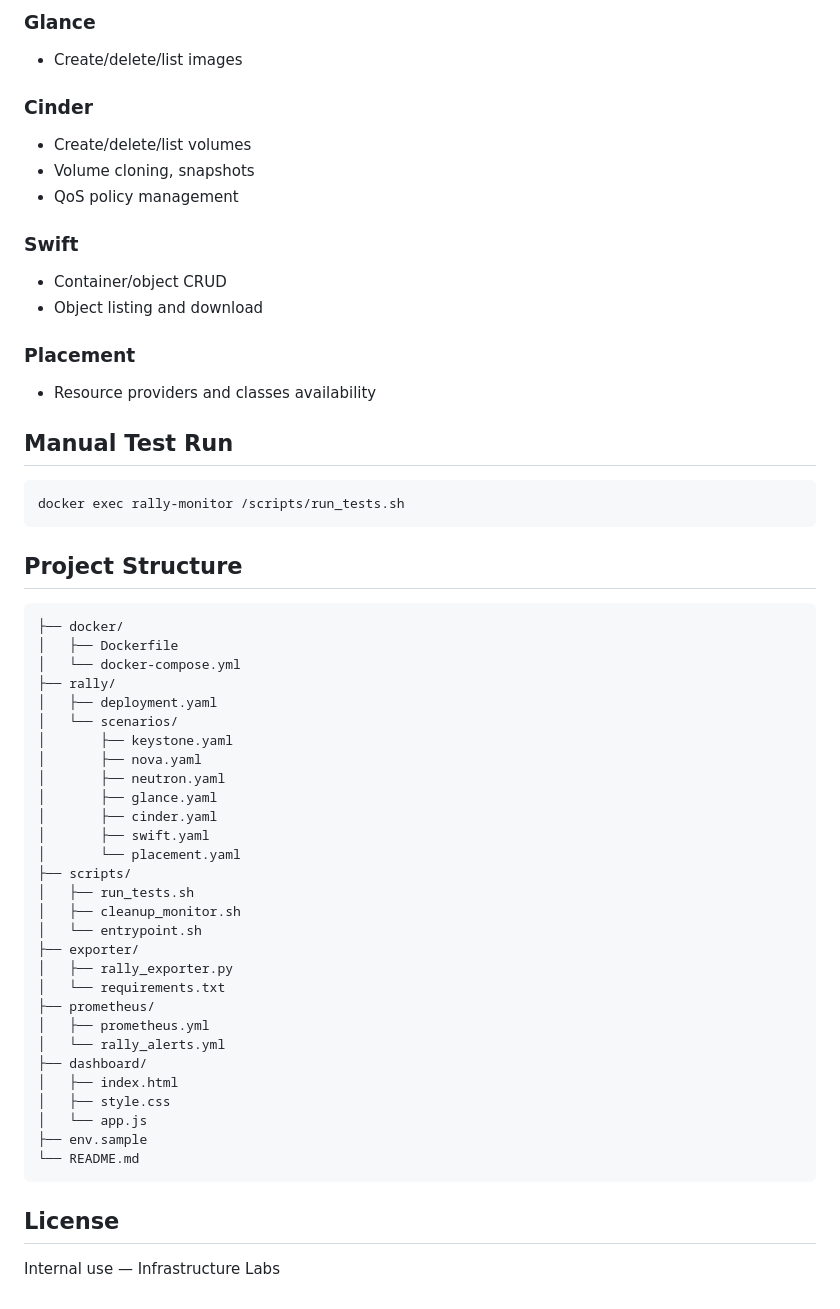
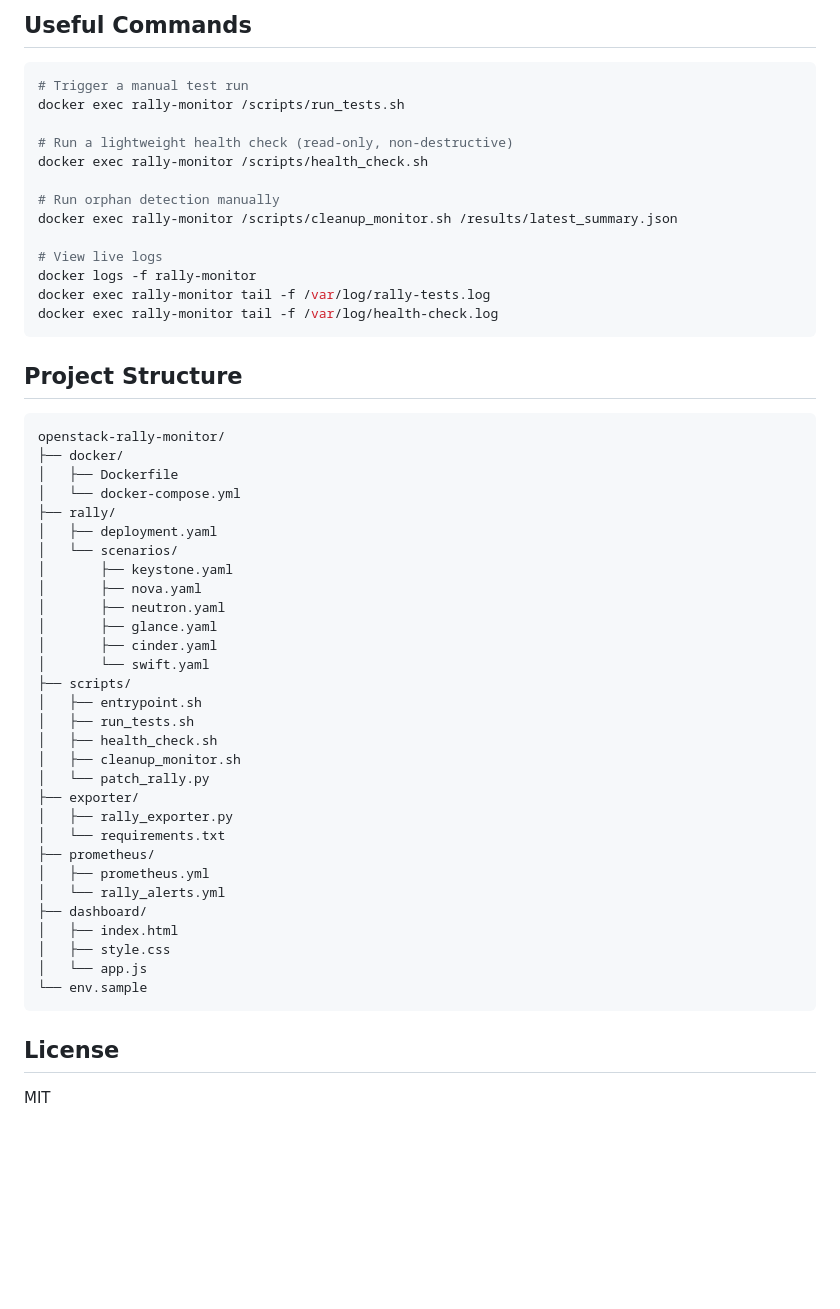
Before and after one commit to ching-kuo/openstack-rally-monitor, a Markdown page: README.md, the part around one of its changes. GitHub-like rendering; blank space fills up the shorter version.

````diff
--- a/README.md
+++ b/README.md
@@ -140,27 +152,25 @@ Copy `prometheus/rally_alerts.yml` to your Prometheus rules directory.
-### Glance
-- Create/delete/list images
-
-### Cinder
-- Create/delete/list volumes
-- Volume cloning, snapshots
-- QoS policy management
-
-### Swift
-- Container/object CRUD
-- Object listing and download
-
-### Placement
-- Resource providers and classes availability
-
-## Manual Test Run
+## Useful Commands
 
 ```bash
+# Trigger a manual test run
 docker exec rally-monitor /scripts/run_tests.sh
+
+# Run a lightweight health check (read-only, non-destructive)
+docker exec rally-monitor /scripts/health_check.sh
+
+# Run orphan detection manually
+docker exec rally-monitor /scripts/cleanup_monitor.sh /results/latest_summary.json
+
+# View live logs
+docker logs -f rally-monitor
+docker exec rally-monitor tail -f /var/log/rally-tests.log
+docker exec rally-monitor tail -f /var/log/health-check.log
 ```
 
 ## Project Structure
 
 ```
+openstack-rally-monitor/
 ├── docker/
 │   ├── Dockerfile
 │   └── docker-compose.yml
@@ -172,12 +182,13 @@ docker exec rally-monitor /scripts/run_tests.sh
 │       ├── neutron.yaml
 │       ├── glance.yaml
 │       ├── cinder.yaml
-│       ├── swift.yaml
-│       └── placement.yaml
+│       └── swift.yaml
 ├── scripts/
+│   ├── entrypoint.sh
 │   ├── run_tests.sh
+│   ├── health_check.sh
 │   ├── cleanup_monitor.sh
-│   └── entrypoint.sh
+│   └── patch_rally.py
 ├── exporter/
 │   ├── rally_exporter.py
 │   └── requirements.txt
@@ -188,10 +199,9 @@ docker exec rally-monitor /scripts/run_tests.sh
 │   ├── index.html
 │   ├── style.css
 │   └── app.js
-├── env.sample
-└── README.md
+└── env.sample
 ```
 
 ## License
 
-Internal use — Infrastructure Labs
+MIT
````
Also changed, not shown: other parts of README.md (+65 -53 lines).
